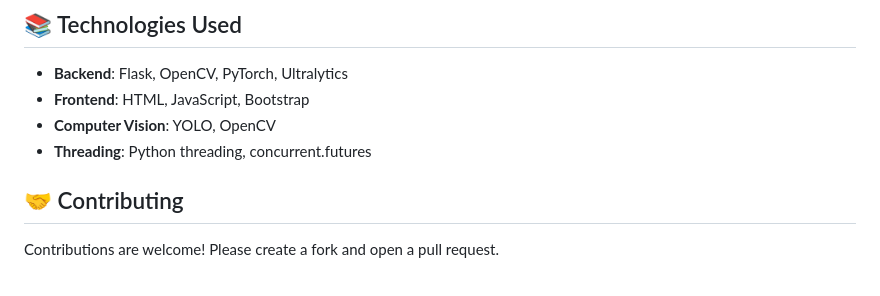
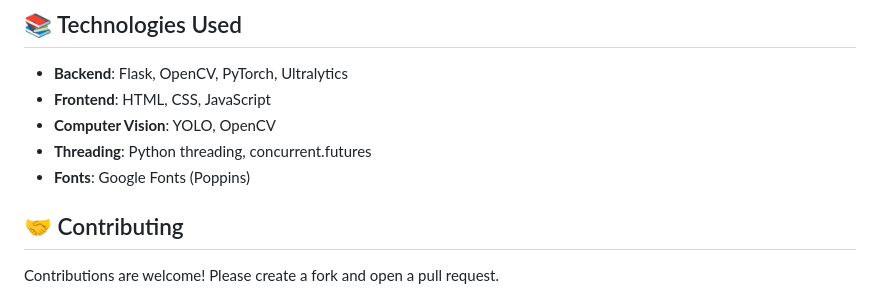
Before and after one commit to Loky-Coffee/Yolo-Vision, a Markdown page: README.md, the part around the change. GitHub-like rendering.

```diff
--- a/README.md
+++ b/README.md
@@ -183,9 +183,10 @@ python app.py 2>&1 | tee app.log
 ## 📚 Technologies Used
 
 - **Backend**: Flask, OpenCV, PyTorch, Ultralytics
-- **Frontend**: HTML, JavaScript, Bootstrap
+- **Frontend**: HTML, CSS, JavaScript
 - **Computer Vision**: YOLO, OpenCV
 - **Threading**: Python threading, concurrent.futures
+- **Fonts**: Google Fonts (Poppins)
 
 ## 🤝 Contributing
 
```
Also changed, not shown: README-de.md (+2 -1 lines).
